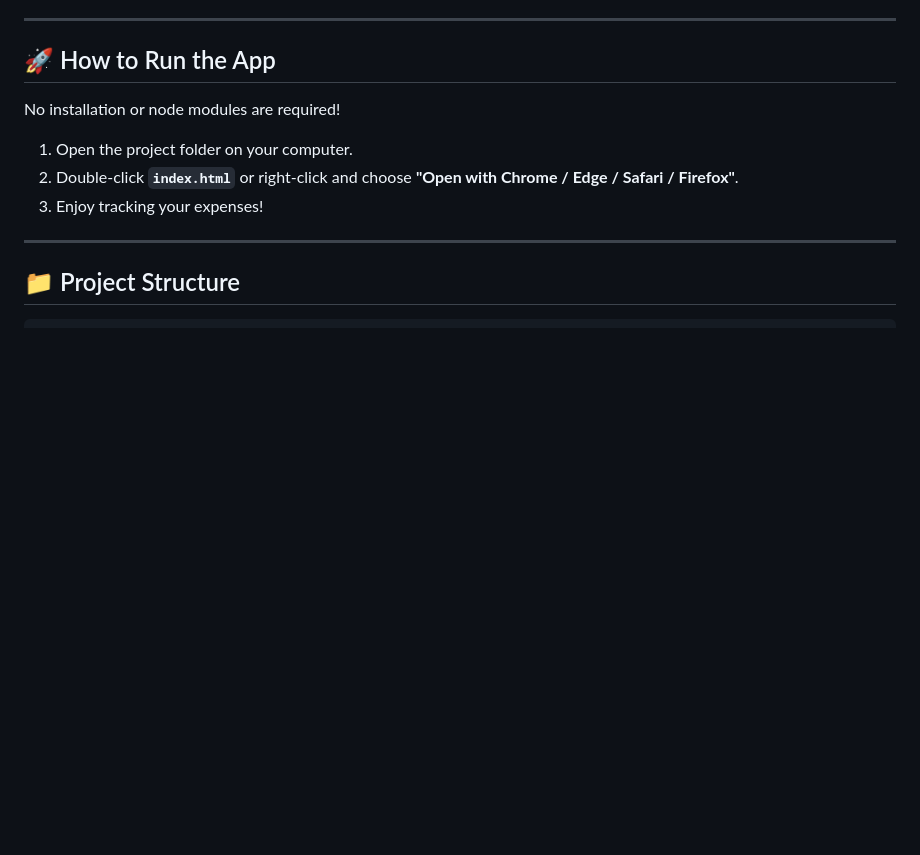
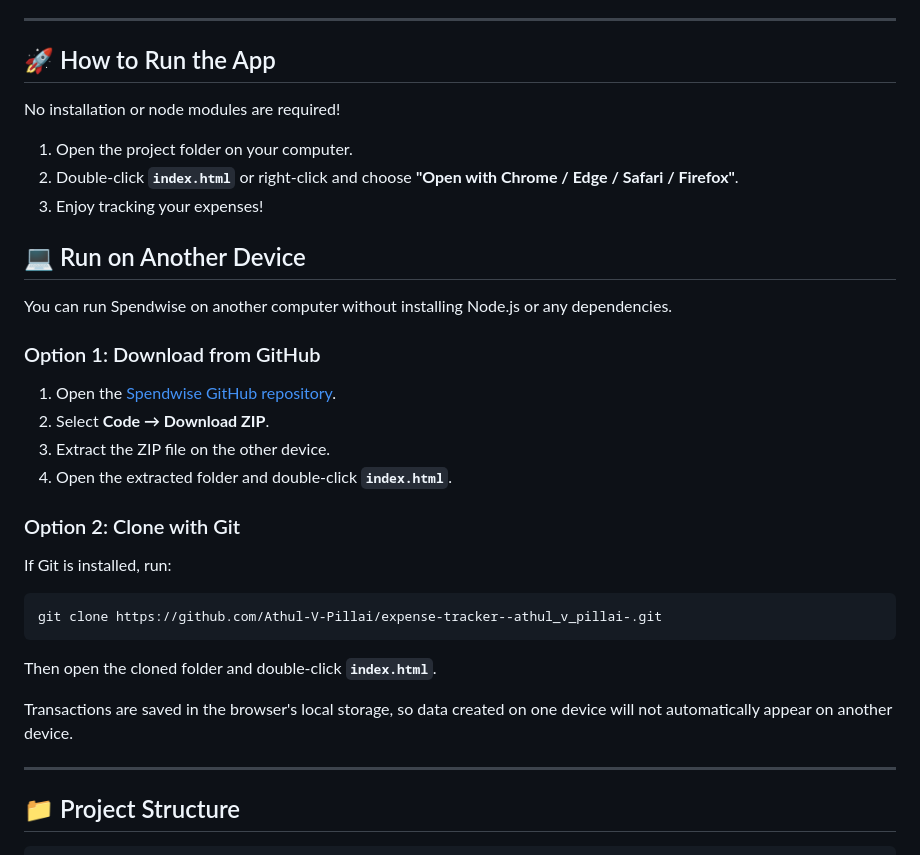
Before and after one commit to Athul-V-Pillai/expense-tracker--athul_v_pillai-, a Markdown page: README.md, the part around the change. GitHub-like rendering; blank space fills up the shorter version.

Commit message:
Document running Spendwise on another device

````diff
--- a/README.md
+++ b/README.md
@@ -59,6 +59,29 @@ No installation or node modules are required!
 2. Double-click **`index.html`** or right-click and choose **"Open with Chrome / Edge / Safari / Firefox"**.
 3. Enjoy tracking your expenses!
 
+## 💻 Run on Another Device
+
+You can run Spendwise on another computer without installing Node.js or any dependencies.
+
+### Option 1: Download from GitHub
+
+1. Open the [Spendwise GitHub repository](https://github.com/Athul-V-Pillai/expense-tracker--athul_v_pillai-).
+2. Select **Code → Download ZIP**.
+3. Extract the ZIP file on the other device.
+4. Open the extracted folder and double-click **`index.html`**.
+
+### Option 2: Clone with Git
+
+If Git is installed, run:
+
+```bash
+git clone https://github.com/Athul-V-Pillai/expense-tracker--athul_v_pillai-.git
+```
+
+Then open the cloned folder and double-click **`index.html`**.
+
+Transactions are saved in the browser's local storage, so data created on one device will not automatically appear on another device.
+
 ---
 
 ## 📁 Project Structure
````
